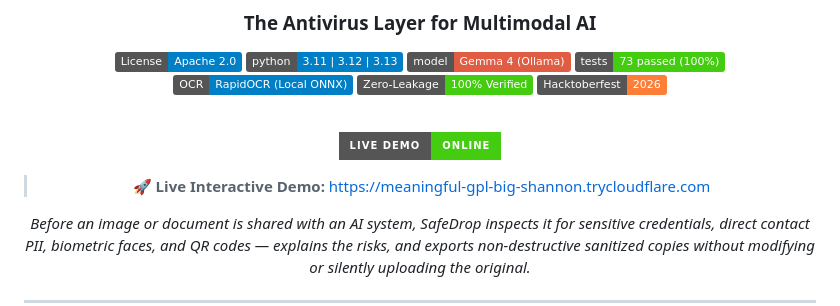
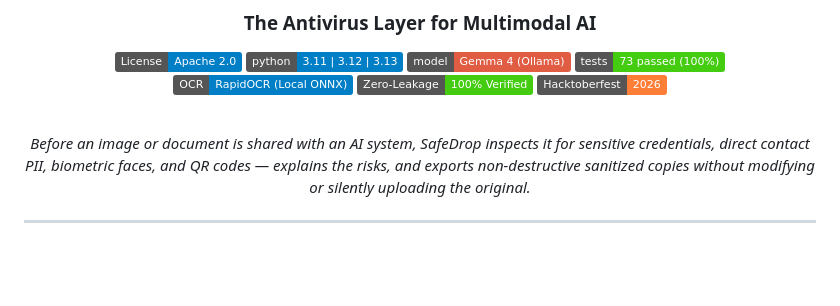
Before and after one commit to Snigdha-Mondal/Hacktoberfest-Hack-Day-AEC, a Markdown page: README.md, the part around the change. GitHub-like rendering; badges without logos; blank space fills up the shorter version.

Commit message:
docs: remove inactive Cloudflare live demo link

```diff
--- a/README.md
+++ b/README.md
@@ -12,10 +12,6 @@
 [![Hacktoberfest](https://img.shields.io/badge/Hacktoberfest-2026-orange.svg)](https://hacktoberfest.com)
 
 <br/>
-
-[![Live Demo](https://img.shields.io/badge/Live_Demo-Online-success.svg?style=for-the-badge&logo=cloudflare)](https://meaningful-gpl-big-shannon.trycloudflare.com)
-
-> 🚀 **Live Interactive Demo:** [https://meaningful-gpl-big-shannon.trycloudflare.com](https://meaningful-gpl-big-shannon.trycloudflare.com)
 
 *Before an image or document is shared with an AI system, SafeDrop inspects it for sensitive credentials, direct contact PII, biometric faces, and QR codes — explains the risks, and exports non-destructive sanitized copies without modifying or silently uploading the original.*
 
```
